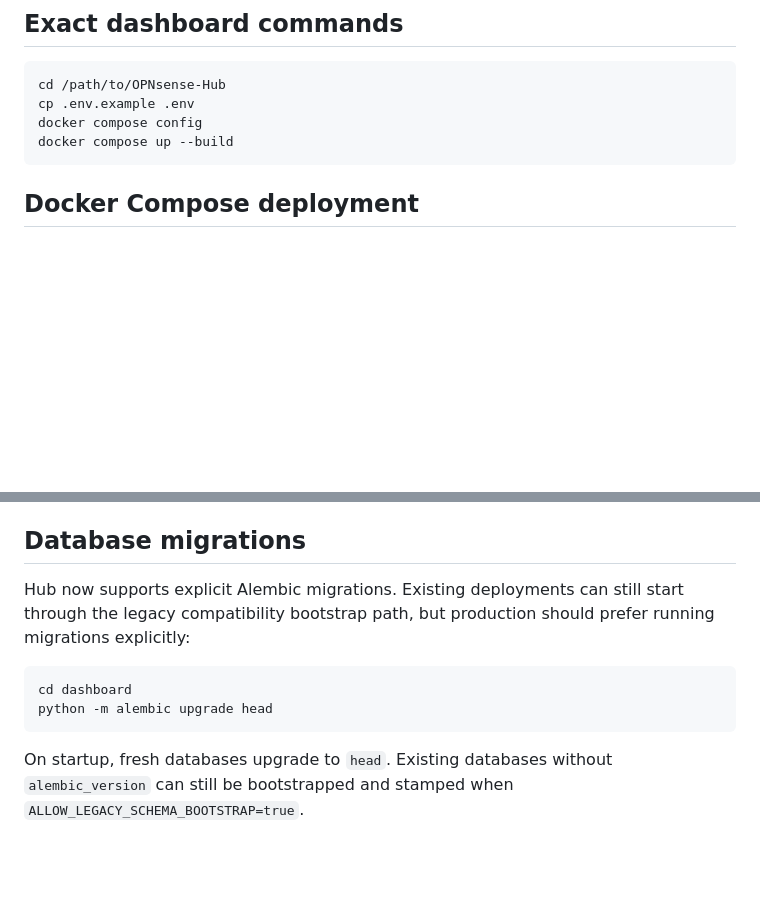
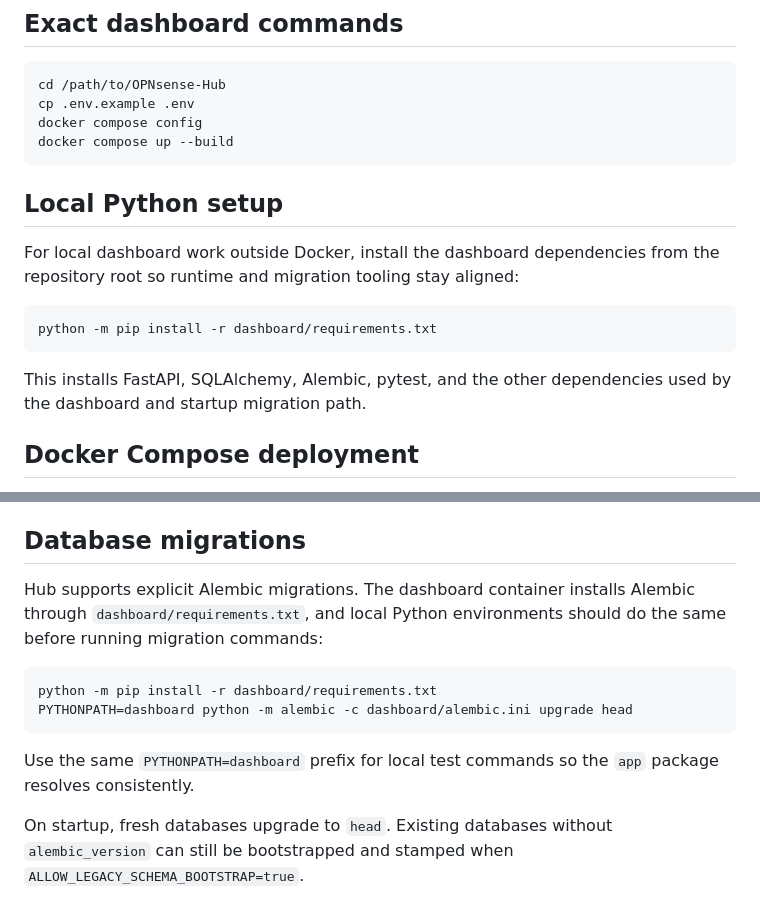
Before and after one commit to albercuba/OPNsense-Hub, a Markdown page: README.md, 2 parts joined by grey strips. Rendered like a GitHub page; blank space fills up the shorter version.

Commit message:
docs: document local Alembic setup

````diff
--- a/README.md
+++ b/README.md
@@ -109,6 +109,16 @@ cp .env.example .env
 docker compose config
 docker compose up --build
 ```
+
+## Local Python setup
+
+For local dashboard work outside Docker, install the dashboard dependencies from the repository root so runtime and migration tooling stay aligned:
+
+```sh
+python -m pip install -r dashboard/requirements.txt
+```
+
+This installs FastAPI, SQLAlchemy, Alembic, pytest, and the other dependencies used by the dashboard and startup migration path.
 
 ## Docker Compose deployment
 
@@ -370,12 +380,14 @@ Sensitive integration secrets are encrypted at the application layer before bein
 
 ## Database migrations
 
-Hub now supports explicit Alembic migrations. Existing deployments can still start through the legacy compatibility bootstrap path, but production should prefer running migrations explicitly:
+Hub supports explicit Alembic migrations. The dashboard container installs Alembic through `dashboard/requirements.txt`, and local Python environments should do the same before running migration commands:
 
 ```sh
-cd dashboard
-python -m alembic upgrade head
+python -m pip install -r dashboard/requirements.txt
+PYTHONPATH=dashboard python -m alembic -c dashboard/alembic.ini upgrade head
 ```
+
+Use the same `PYTHONPATH=dashboard` prefix for local test commands so the `app` package resolves consistently.
 
 On startup, fresh databases upgrade to `head`. Existing databases without `alembic_version` can still be bootstrapped and stamped when `ALLOW_LEGACY_SCHEMA_BOOTSTRAP=true`.
 
````
Also changed, not shown: THIRD_PARTY_NOTICES.md (+1 -0 lines).
